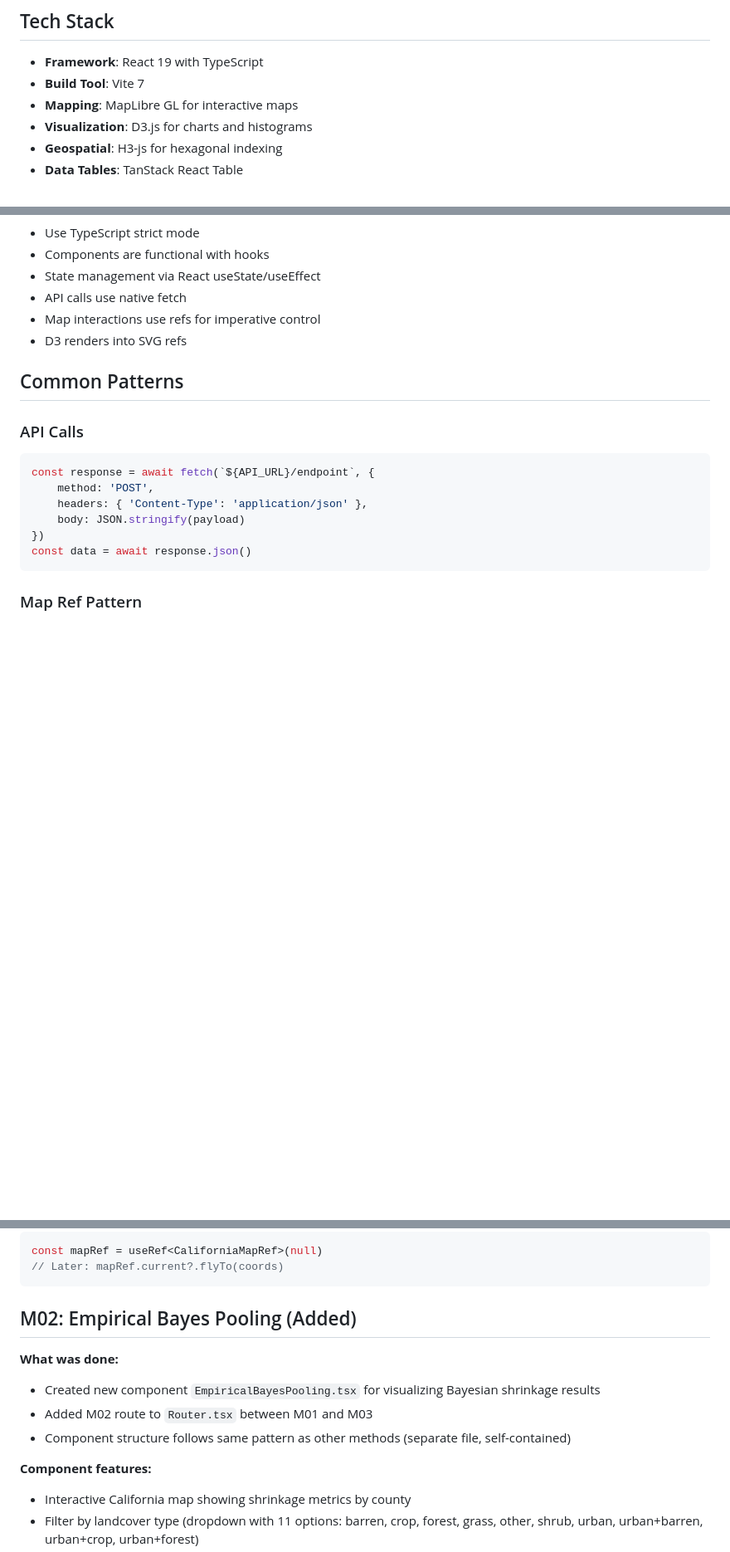
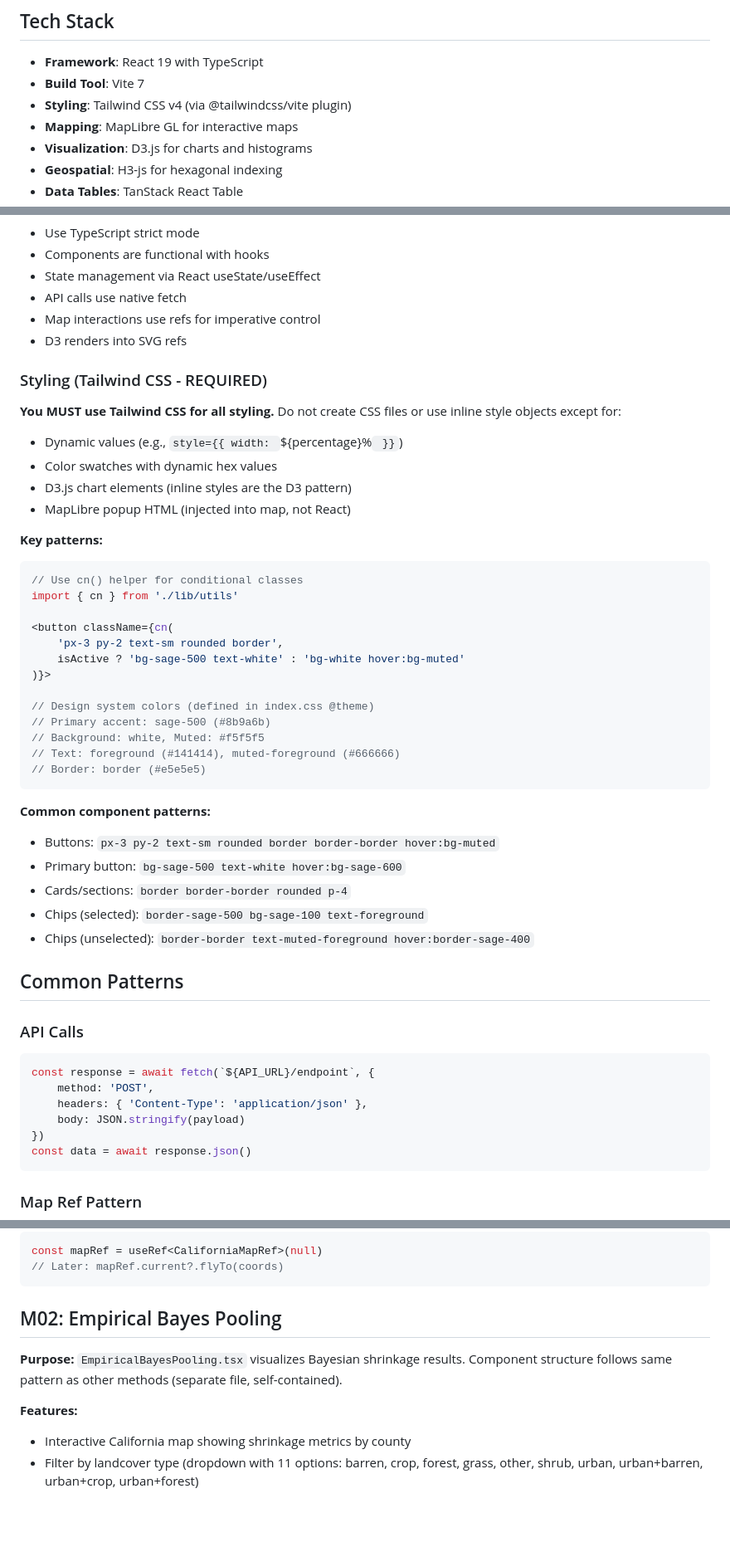
Before and after one commit to SatrunsDream/Wildfire-Property-Intelligence, a Markdown page: website/frontend/AGENTS.md, 3 parts joined by grey strips. Shown at 83% size. Drawn GitHub-style; blank space fills up the shorter version.

````diff
--- a/website/frontend/AGENTS.md
+++ b/website/frontend/AGENTS.md
@@ -8,6 +8,7 @@ This is a React + TypeScript frontend for visualizing California county-level ge
 
 - **Framework**: React 19 with TypeScript
 - **Build Tool**: Vite 7
+- **Styling**: Tailwind CSS v4 (via @tailwindcss/vite plugin)
 - **Mapping**: MapLibre GL for interactive maps
 - **Visualization**: D3.js for charts and histograms
 - **Geospatial**: H3-js for hexagonal indexing
@@ -74,6 +78,38 @@ npm run preview  # Preview production build
 - Map interactions use refs for imperative control
 - D3 renders into SVG refs
 
+### Styling (Tailwind CSS - REQUIRED)
+
+**You MUST use Tailwind CSS for all styling.** Do not create CSS files or use inline style objects except for:
+- Dynamic values (e.g., `style={{ width: `${percentage}%` }}`)
+- Color swatches with dynamic hex values
+- D3.js chart elements (inline styles are the D3 pattern)
+- MapLibre popup HTML (injected into map, not React)
+
+**Key patterns:**
+```typescript
+// Use cn() helper for conditional classes
+import { cn } from './lib/utils'
+
+<button className={cn(
+    'px-3 py-2 text-sm rounded border',
+    isActive ? 'bg-sage-500 text-white' : 'bg-white hover:bg-muted'
+)}>
+
+// Design system colors (defined in index.css @theme)
+// Primary accent: sage-500 (#8b9a6b)
+// Background: white, Muted: #f5f5f5
+// Text: foreground (#141414), muted-foreground (#666666)
+// Border: border (#e5e5e5)
+```
+
+**Common component patterns:**
+- Buttons: `px-3 py-2 text-sm rounded border border-border hover:bg-muted`
+- Primary button: `bg-sage-500 text-white hover:bg-sage-600`
+- Cards/sections: `border border-border rounded p-4`
+- Chips (selected): `border-sage-500 bg-sage-100 text-foreground`
+- Chips (unselected): `border-border text-muted-foreground hover:border-sage-400`
+
 ## Common Patterns
 
 ### API Calls
@@ -92,14 +128,12 @@ const mapRef = useRef<CaliforniaMapRef>(null)
 // Later: mapRef.current?.flyTo(coords)
 ```
 
-## M02: Empirical Bayes Pooling (Added)
+## M02: Empirical Bayes Pooling
 
-**What was done:**
-- Created new component `EmpiricalBayesPooling.tsx` for visualizing Bayesian shrinkage results
-- Added M02 route to `Router.tsx` between M01 and M03
-- Component structure follows same pattern as other methods (separate file, self-contained)
+**Purpose:**
+`EmpiricalBayesPooling.tsx` visualizes Bayesian shrinkage results. Component structure follows same pattern as other methods (separate file, self-contained).
 
-**Component features:**
+**Features:**
 - Interactive California map showing shrinkage metrics by county
 - Filter by landcover type (dropdown with 11 options: barren, crop, forest, grass, other, shrub, urban, urban+barren, urban+crop, urban+forest)
 - Select metric to visualize:
````
Also changed, not shown: other parts of website/frontend/AGENTS.md (+51 -2 lines), website/backend/AGENTS.md (+47 -13 lines).
